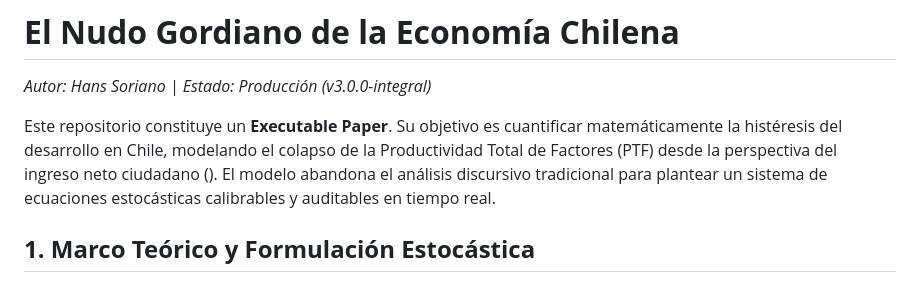
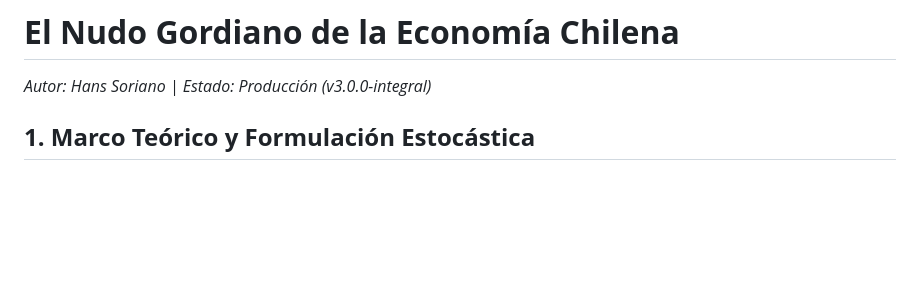
Before and after one commit to blackmetalhans/nudo-gordiano-economia-cl, a Markdown page: README.md, the part around the change. Drawn GitHub-style; blank space fills up the shorter version.

```diff
--- a/README.md
+++ b/README.md
@@ -26,7 +26,6 @@ $$I_{neto,t} = \underbrace{Y_0 \cdot \mathcal{E}(k)}_{\text{Rendimiento Base}} -
 
 *Autor: Hans Soriano | Estado: Producción (v3.0.0-integral)*
 
-Este repositorio constituye un **Executable Paper**. Su objetivo es cuantificar matemáticamente la histéresis del desarrollo en Chile, modelando el colapso de la Productividad Total de Factores (PTF) desde la perspectiva del ingreso neto ciudadano (). El modelo abandona el análisis discursivo tradicional para plantear un sistema de ecuaciones estocásticas calibrables y auditables en tiempo real.
 
 ## **1\. Marco Teórico y Formulación Estocástica**
 
```
